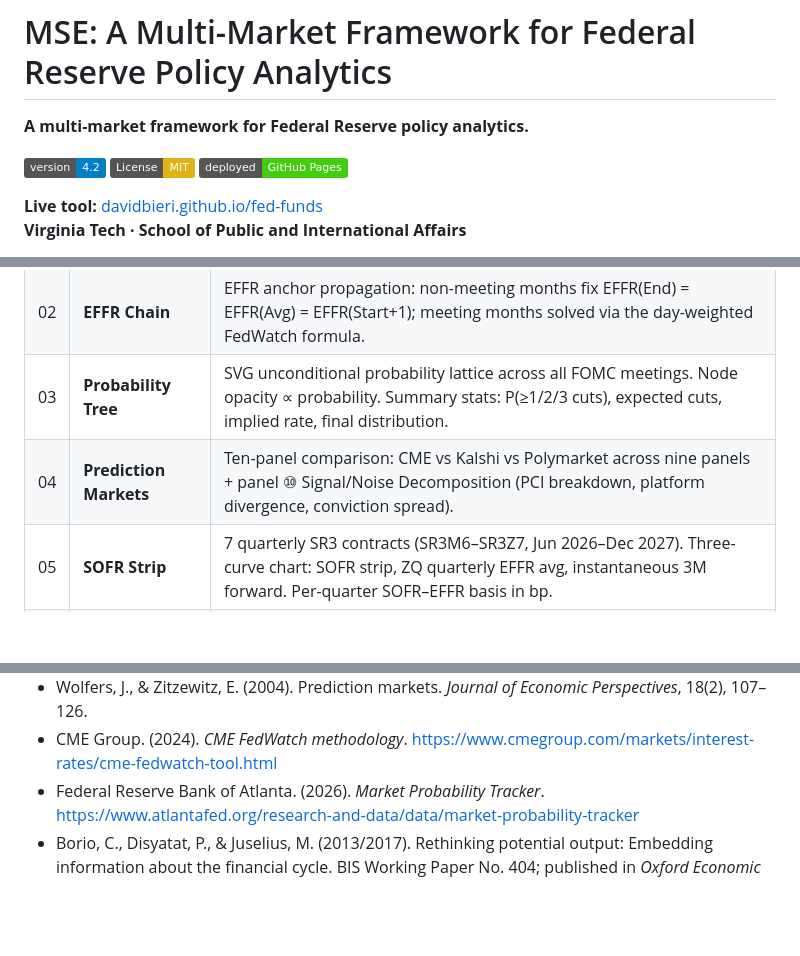
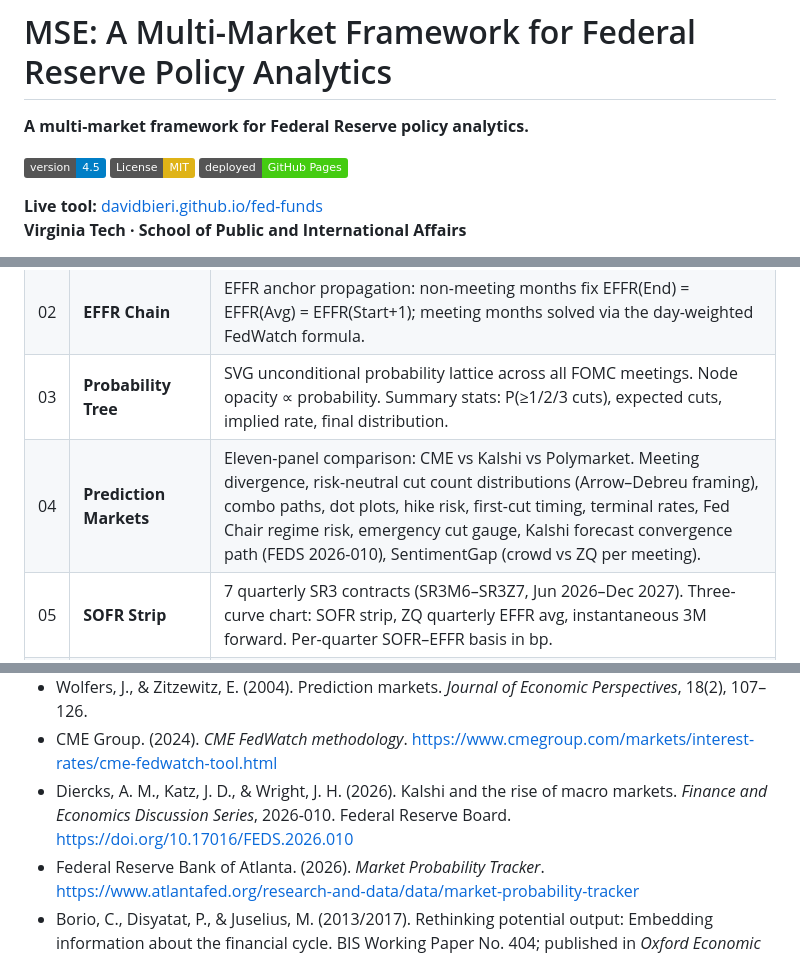
Before and after one commit to davidbieri/fed-funds, a Markdown page: README.md, 3 parts joined by grey strips. Rendered like a GitHub page; badges without logos; blank space fills up the shorter version.

```diff
--- a/README.md
+++ b/README.md
@@ -2,7 +2,7 @@
 
 **A multi-market framework for Federal Reserve policy analytics.**
 
-[![Version](https://img.shields.io/badge/version-4.2-blue)](https://github.com/davidbieri/fed-funds/blob/main/CHANGELOG.md)
+[![Version](https://img.shields.io/badge/version-4.5-blue)](https://github.com/davidbieri/fed-funds/blob/main/CHANGELOG.md)
 [![License: MIT](https://img.shields.io/badge/License-MIT-yellow.svg)](https://opensource.org/licenses/MIT)
 [![GitHub Pages](https://img.shields.io/badge/deployed-GitHub%20Pages-brightgreen)](https://davidbieri.github.io/fed-funds/)
 
@@ -32,7 +32,7 @@ No build step. No npm. Open directly in a browser or deploy as a static file.
 | 01 | **Futures Inputs** | Editable ZQ price table (Apr 2026–Mar 2027), FOMC meeting flags, N/M day splits. Source of truth for all tabs. |
 | 02 | **EFFR Chain** | EFFR anchor propagation: non-meeting months fix EFFR(End) = EFFR(Avg) = EFFR(Start+1); meeting months solved via the day-weighted FedWatch formula. |
 | 03 | **Probability Tree** | SVG unconditional probability lattice across all FOMC meetings. Node opacity ∝ probability. Summary stats: P(≥1/2/3 cuts), expected cuts, implied rate, final distribution. |
-| 04 | **Prediction Markets** | Ten-panel comparison: CME vs Kalshi vs Polymarket across nine panels + panel ⑩ Signal/Noise Decomposition (PCI breakdown, platform divergence, conviction spread). |
+| 04 | **Prediction Markets** | Eleven-panel comparison: CME vs Kalshi vs Polymarket. Meeting divergence, risk-neutral cut count distributions (Arrow–Debreu framing), combo paths, dot plots, hike risk, first-cut timing, terminal rates, Fed Chair regime risk, emergency cut gauge, Kalshi forecast convergence path (FEDS 2026-010), SentimentGap (crowd vs ZQ per meeting). |
 | 05 | **SOFR Strip** | 7 quarterly SR3 contracts (SR3M6–SR3Z7, Jun 2026–Dec 2027). Three-curve chart: SOFR strip, ZQ quarterly EFFR avg, instantaneous 3M forward. Per-quarter SOFR–EFFR basis in bp. |
 | 06 | **Dashboard** | Unified cross-market view: stat cards including PCI score + regime dial + sentiment gap sparklines, combined rate path chart, divergence table, financial stability row (NFCI, leaning premium, cycle phase). |
 | 07 | **Yield Curve** | Nelson-Siegel fitting over 7 Treasury CMT maturities (3mo–30yr) via 2,000-iteration Nelder-Mead. Log-scale spot and instantaneous forward curves. Scenario-shocked paths per FOMC meeting using Bieri-Chincarini empirical factor loadings. |
@@ -381,6 +383,7 @@ Where MSE extends beyond WIRP: prediction market integration (Kalshi, Polymarket
 - Taylor, J. B. (1993). Discretion versus policy rules in practice. *Carnegie-Rochester Conference Series on Public Policy*, 39, 195–214.
 - Wolfers, J., & Zitzewitz, E. (2004). Prediction markets. *Journal of Economic Perspectives*, 18(2), 107–126.
 - CME Group. (2024). *CME FedWatch methodology*. https://www.cmegroup.com/markets/interest-rates/cme-fedwatch-tool.html
+- Diercks, A. M., Katz, J. D., & Wright, J. H. (2026). Kalshi and the rise of macro markets. *Finance and Economics Discussion Series*, 2026-010. Federal Reserve Board. https://doi.org/10.17016/FEDS.2026.010
 - Federal Reserve Bank of Atlanta. (2026). *Market Probability Tracker*. https://www.atlantafed.org/research-and-data/data/market-probability-tracker
 - Borio, C., Disyatat, P., & Juselius, M. (2013/2017). Rethinking potential output: Embedding information about the financial cycle. BIS Working Paper No. 404; published in *Oxford Economic Papers*, 69(3), 655–677.
 - D'Amico, S., & King, T. B. (2013). Flow and stock effects of large-scale Treasury purchases: Evidence on the importance of local supply. *Journal of Financial Economics*, 108(2), 425–448.
```
Also changed, not shown: other parts of README.md (+11 -9 lines), CLAUDE.md (+40 -51 lines).
